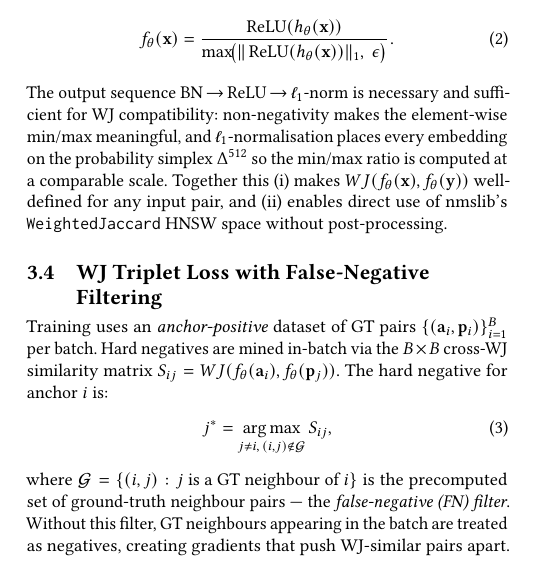
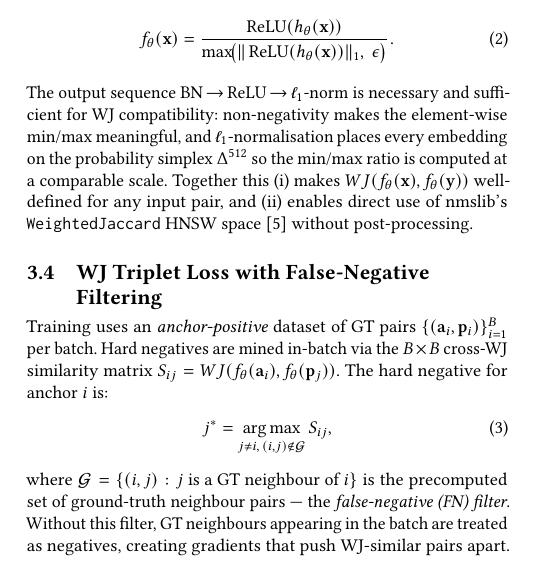
Before and after one commit to ruban-ai/polygon-ann-ml-embeddings, a LaTeX paper (paper/main.tex): part of one column of page 2 of 4, cut so that both start at the same text. Compiled offline with pdfLaTeX.

Commit message:
auto: main.tex

```diff
--- a/paper/main.tex
+++ b/paper/main.tex
@@ -293,8 +293,8 @@ $\min$/$\max$ meaningful, and $\ell_1$-normalisation places every embedding on
 the probability simplex $\Delta^{512}$ so the $\min$/$\max$ ratio is computed at
 a comparable scale. Together this (i)~makes
 $WJ(f_\theta(\mathbf{x}), f_\theta(\mathbf{y}))$ well-defined for any input pair,
-and (ii)~enables direct use of nmslib's \texttt{WeightedJaccard} HNSW space
-without post-processing.
+and (ii)~enables direct use of nmslib's \texttt{WeightedJaccard} HNSW
+space~\cite{shape2vec} without post-processing.
 
 \subsection{WJ Triplet Loss with False-Negative Filtering}
 \label{sec:triplet}
```
